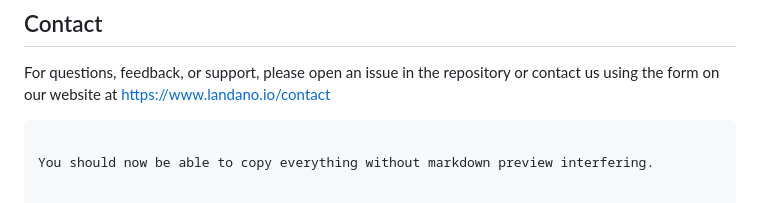
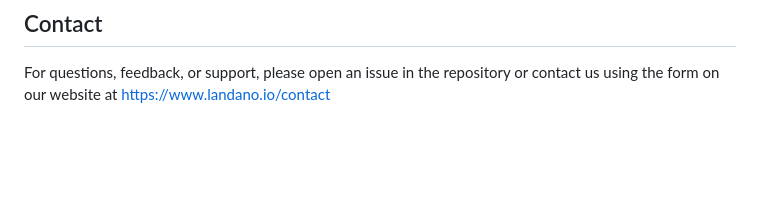
Before and after one commit to landano/cardano-mx-plugin, a Markdown page: README.md, the part around the change. Drawn GitHub-style; blank space fills up the shorter version.

````diff
--- a/README.md
+++ b/README.md
@@ -73,6 +73,3 @@ This project is licensed under the MIT License - see the [LICENSE](LICENSE) file
 ## Contact
 
 For questions, feedback, or support, please open an issue in the repository or contact us using the form on our website at https://www.landano.io/contact
-```
-
-You should now be able to copy everything without markdown preview interfering.
````
